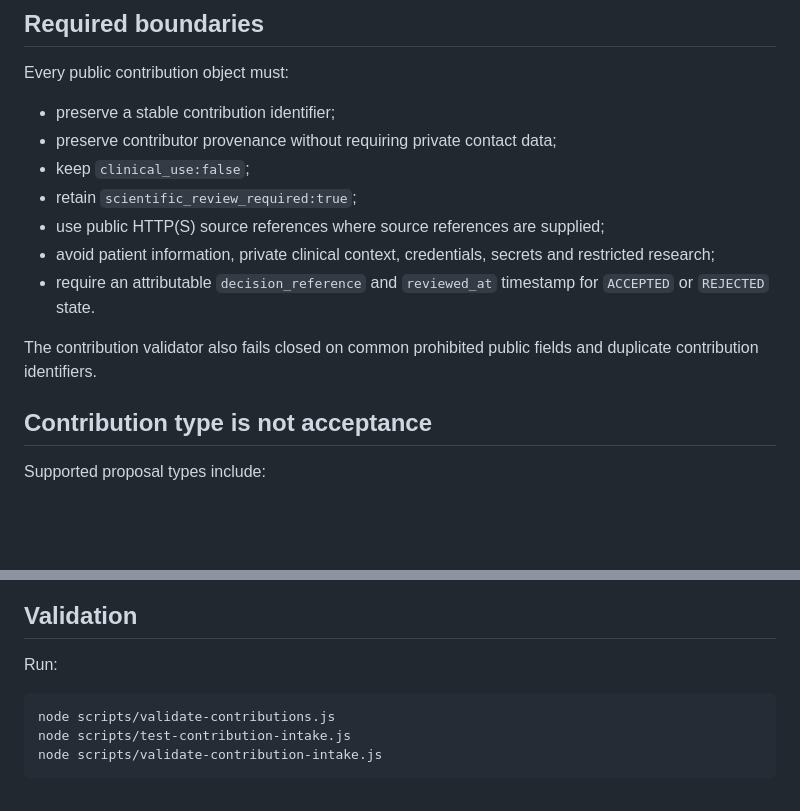
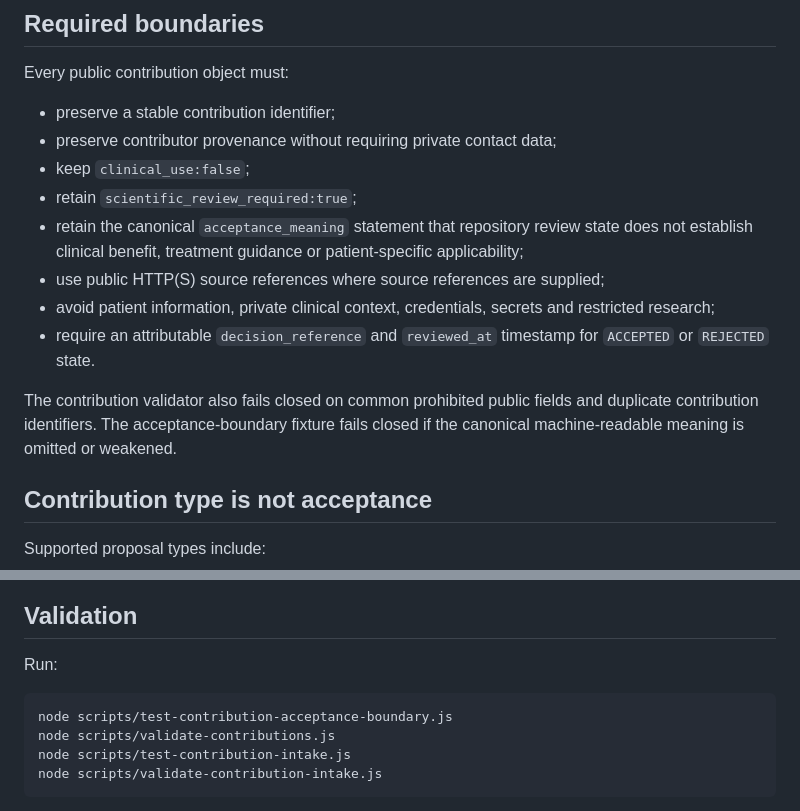
Before and after one commit to EduLinked-coder/Osteosarcoma-Therapeutic-Hypotheses-Open-Machine-Readable-Research, a Markdown page: docs/contribution-lifecycle.md, 2 parts joined by grey strips. Drawn GitHub-style; blank space fills up the shorter version.

Commit message:
Document mandatory contribution acceptance boundary

````diff
--- a/docs/contribution-lifecycle.md
+++ b/docs/contribution-lifecycle.md
@@ -73,11 +73,12 @@ Every public contribution object must:
 - preserve contributor provenance without requiring private contact data;
 - keep `clinical_use:false`;
 - retain `scientific_review_required:true`;
+- retain the canonical `acceptance_meaning` statement that repository review state does not establish clinical benefit, treatment guidance or patient-specific applicability;
 - use public HTTP(S) source references where source references are supplied;
 - avoid patient information, private clinical context, credentials, secrets and restricted research;
 - require an attributable `decision_reference` and `reviewed_at` timestamp for `ACCEPTED` or `REJECTED` state.
 
-The contribution validator also fails closed on common prohibited public fields and duplicate contribution identifiers.
+The contribution validator also fails closed on common prohibited public fields and duplicate contribution identifiers. The acceptance-boundary fixture fails closed if the canonical machine-readable meaning is omitted or weakened.
 
 ## Contribution type is not acceptance
 
@@ -99,6 +100,7 @@ A contribution must not bypass the canonical evidence-binding schema, hypothesis
 Run:
 
 ```sh
+node scripts/test-contribution-acceptance-boundary.js
 node scripts/validate-contributions.js
 node scripts/test-contribution-intake.js
 node scripts/validate-contribution-intake.js
````
